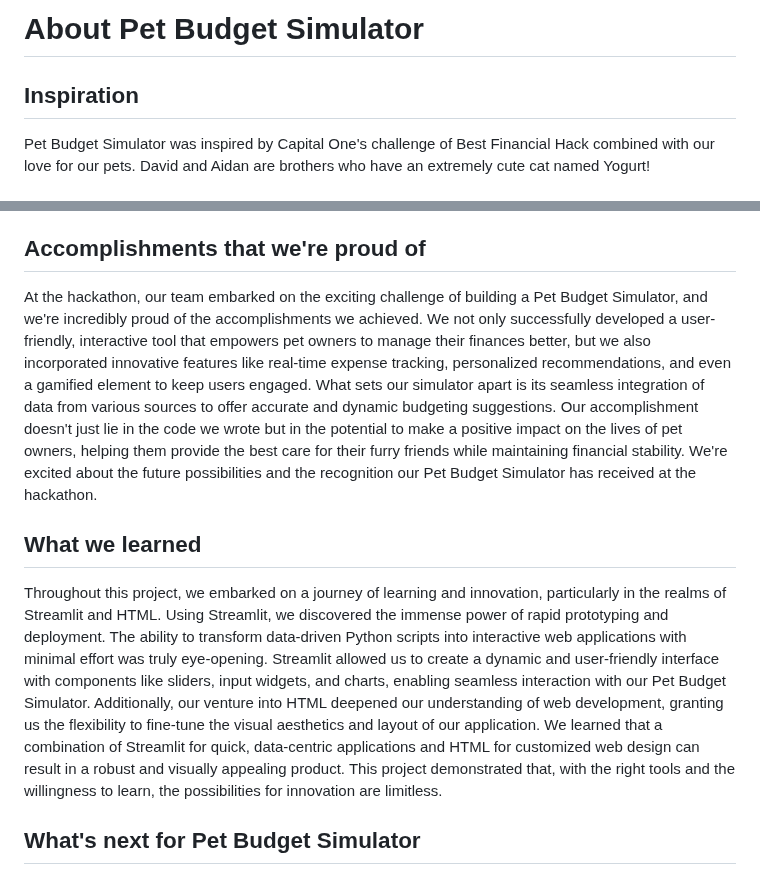
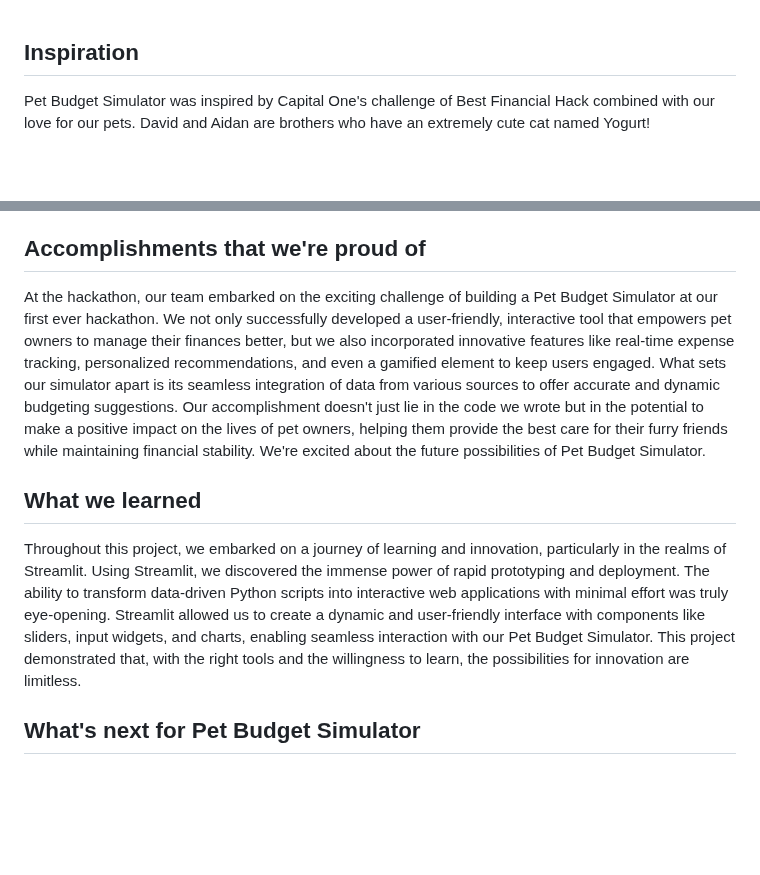
Before and after one commit to DavidLiu2/HackTX2023, a Markdown page: README.md, 2 parts joined by grey strips. Rendered like a GitHub page; blank space fills up the shorter version.

```diff
--- a/README.md
+++ b/README.md
@@ -1,4 +1,3 @@
-# About Pet Budget Simulator
 ## Inspiration
 Pet Budget Simulator was inspired by Capital One's challenge of Best Financial Hack combined with our love for our pets. David and Aidan are brothers who have an extremely cute cat named Yogurt!
 ## What it does
@@ -12,8 +11,8 @@ To allow the user to compare product prices, Pet Budget Simulator uses a dataset
 We initially wanted to develop and add an html component to separate front and back end development. However, after some experimenting we learned that Streamlit is primarily designed for data apps, and it does not handle external CSS and assets in the same way a traditional web server or framework does. We had to pivot into developing frontend features entirely in Streamlit.
 The "Amazon pet supplies data" we downloaded only provided certain fields such as the product name, price, product ID, etc. but did not have a category column. We needed each product to be sorted into a category in order to compare their prices. Therefore (by the suggestion of a mentor Cole), we developed a procedure to curate the data to extract the product category from the product name.
 ## Accomplishments that we're proud of
- At the hackathon, our team embarked on the exciting challenge of building a Pet Budget Simulator, and we're incredibly proud of the accomplishments we achieved. We not only successfully developed a user-friendly, interactive tool that empowers pet owners to manage their finances better, but we also incorporated innovative features like real-time expense tracking, personalized recommendations, and even a gamified element to keep users engaged. What sets our simulator apart is its seamless integration of data from various sources to offer accurate and dynamic budgeting suggestions. Our accomplishment doesn't just lie in the code we wrote but in the potential to make a positive impact on the lives of pet owners, helping them provide the best care for their furry friends while maintaining financial stability. We're excited about the future possibilities and the recognition our Pet Budget Simulator has received at the hackathon.
+ At the hackathon, our team embarked on the exciting challenge of building a Pet Budget Simulator at our first ever hackathon. We not only successfully developed a user-friendly, interactive tool that empowers pet owners to manage their finances better, but we also incorporated innovative features like real-time expense tracking, personalized recommendations, and even a gamified element to keep users engaged. What sets our simulator apart is its seamless integration of data from various sources to offer accurate and dynamic budgeting suggestions. Our accomplishment doesn't just lie in the code we wrote but in the potential to make a positive impact on the lives of pet owners, helping them provide the best care for their furry friends while maintaining financial stability. We're excited about the future possibilities of Pet Budget Simulator.
 ## What we learned
-Throughout this project, we embarked on a journey of learning and innovation, particularly in the realms of Streamlit and HTML. Using Streamlit, we discovered the immense power of rapid prototyping and deployment. The ability to transform data-driven Python scripts into interactive web applications with minimal effort was truly eye-opening. Streamlit allowed us to create a dynamic and user-friendly interface with components like sliders, input widgets, and charts, enabling seamless interaction with our Pet Budget Simulator. Additionally, our venture into HTML deepened our understanding of web development, granting us the flexibility to fine-tune the visual aesthetics and layout of our application. We learned that a combination of Streamlit for quick, data-centric applications and HTML for customized web design can result in a robust and visually appealing product. This project demonstrated that, with the right tools and the willingness to learn, the possibilities for innovation are limitless.
+Throughout this project, we embarked on a journey of learning and innovation, particularly in the realms of Streamlit. Using Streamlit, we discovered the immense power of rapid prototyping and deployment. The ability to transform data-driven Python scripts into interactive web applications with minimal effort was truly eye-opening. Streamlit allowed us to create a dynamic and user-friendly interface with components like sliders, input widgets, and charts, enabling seamless interaction with our Pet Budget Simulator. This project demonstrated that, with the right tools and the willingness to learn, the possibilities for innovation are limitless.
 ## What's next for Pet Budget Simulator
 The journey of our Pet Budget Simulator is far from over; in fact, it's just beginning. Our next steps include refining the user experience and incorporating user feedback to make it even more intuitive and comprehensive. We plan to expand its functionality by integrating external APIs for real-time pricing information and possibly collaborating with financial institutions for pet-specific financial services. We'll also explore the potential for a mobile app version, enabling pet owners to manage their budgets on the go. Ultimately, our vision is to create a community around responsible pet ownership, sharing tips and resources, and helping pet lovers worldwide provide the best care for their companions without financial stress. The future is bright for the Pet Budget Simulator, and we're excited to see it evolve and make a meaningful impact.
```
